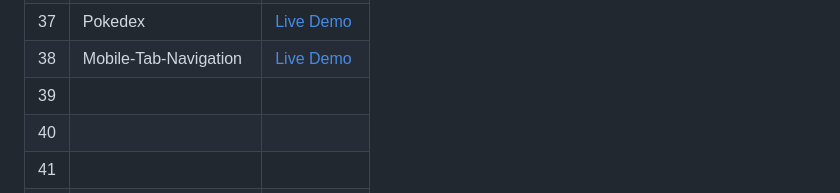
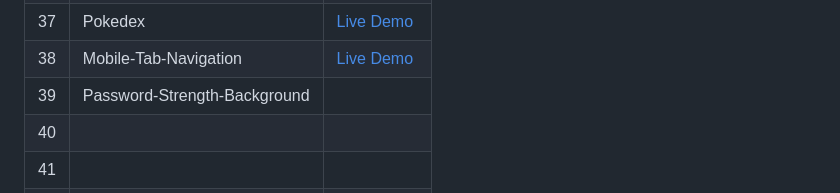
Before and after one commit to Hashuudev/50-Projects-in-50-Days, a Markdown page: README.md, the part around the change. GitHub-like rendering.

```diff
--- a/README.md
+++ b/README.md
@@ -44,7 +44,7 @@ Live Demo links aren't deployed yet. Stay Tuned!
 | 36 | Hoverboard | [Live Demo](https://hashuudev-hoverboard.netlify.app/) |
 | 37 | Pokedex | [Live Demo](https://hashuudev-pokedex.netlify.app/) |
 | 38 | Mobile-Tab-Navigation | [Live Demo](https://hashuudev-mobile-tab-navigation.netlify.app/) |
-| 39 |  |  |
+| 39 | Password-Strength-Background |  |
 | 40 |  |  |
 | 41 |  |  |
 | 42 |  |  |
```
